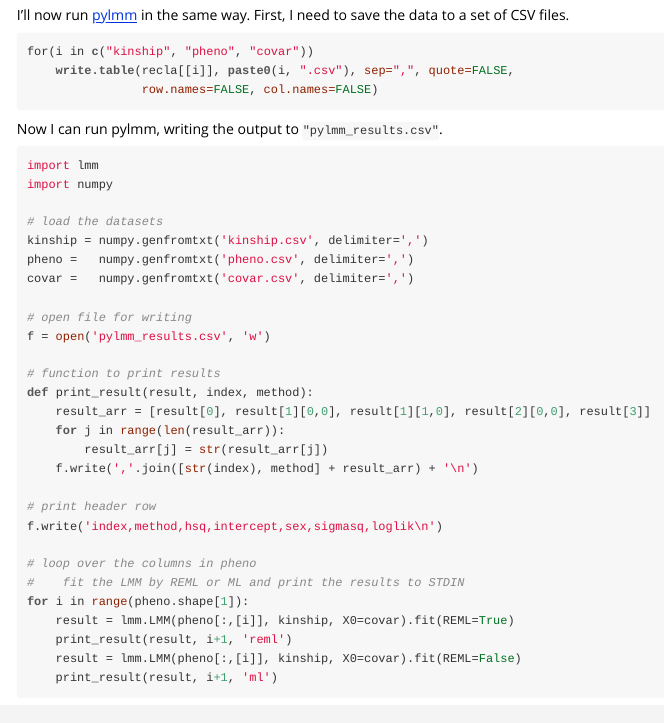
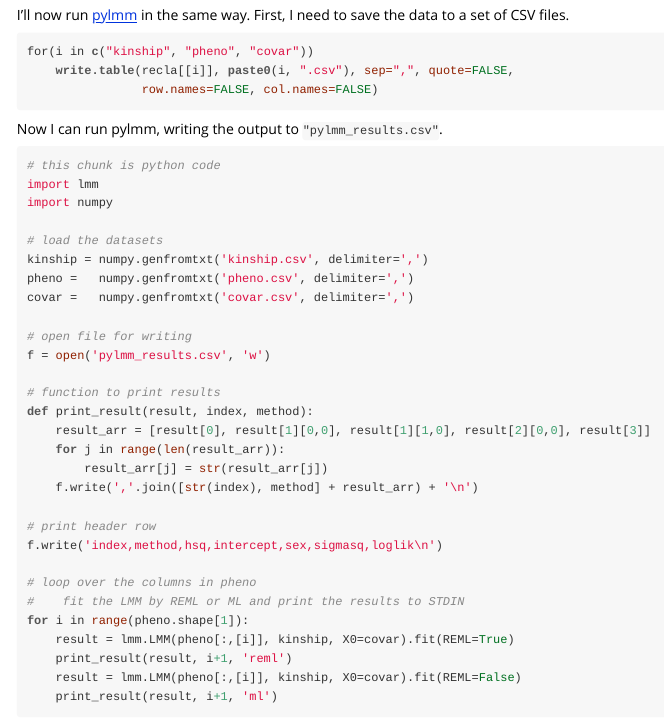
Before and after one commit to kbroman/lmmlite, an R Markdown document (assets/compare2pylmm.Rmd): the page in a window 1100 px wide, from 1290 px down. The pictures show the output file assets/compare2pylmm.html that the author committed with the source, opened offline.

Commit message:
assets/compare2pylmm.Rmd: Add comments to point out that the python code is python code

````diff
--- a/assets/compare2pylmm.Rmd
+++ b/assets/compare2pylmm.Rmd
@@ -126,6 +126,7 @@ for(i in c("kinship", "pheno", "covar"))
 Now I can run pylmm, writing the output to `"pylmm_results.csv"`.
 
 ```{python fit_lmm_pylmm}
+# this chunk is python code
 import lmm
 import numpy
 
````
Also changed, not shown: assets/compare2pylmm.html, assets/compare2pylmm.Rmd (1 more changed lines).
